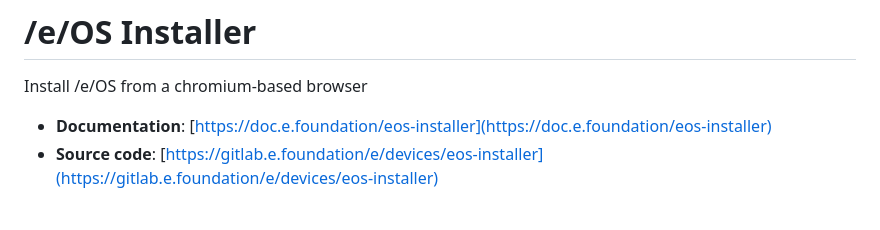
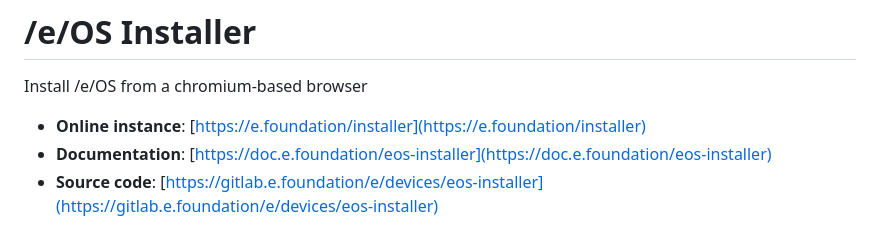
Before and after one commit to e-foundation/eos-installer, a Markdown page: README.md, the part around the change. GitHub-like rendering.

```diff
--- a/README.md
+++ b/README.md
@@ -2,6 +2,7 @@
 
 Install /e/OS from a chromium-based browser
 
+- **Online instance**: [https://e.foundation/installer](https://e.foundation/installer)
 - **Documentation**: [https://doc.e.foundation/eos-installer](https://doc.e.foundation/eos-installer)
 - **Source code**: [https://gitlab.e.foundation/e/devices/eos-installer](https://gitlab.e.foundation/e/devices/eos-installer)
 
```
